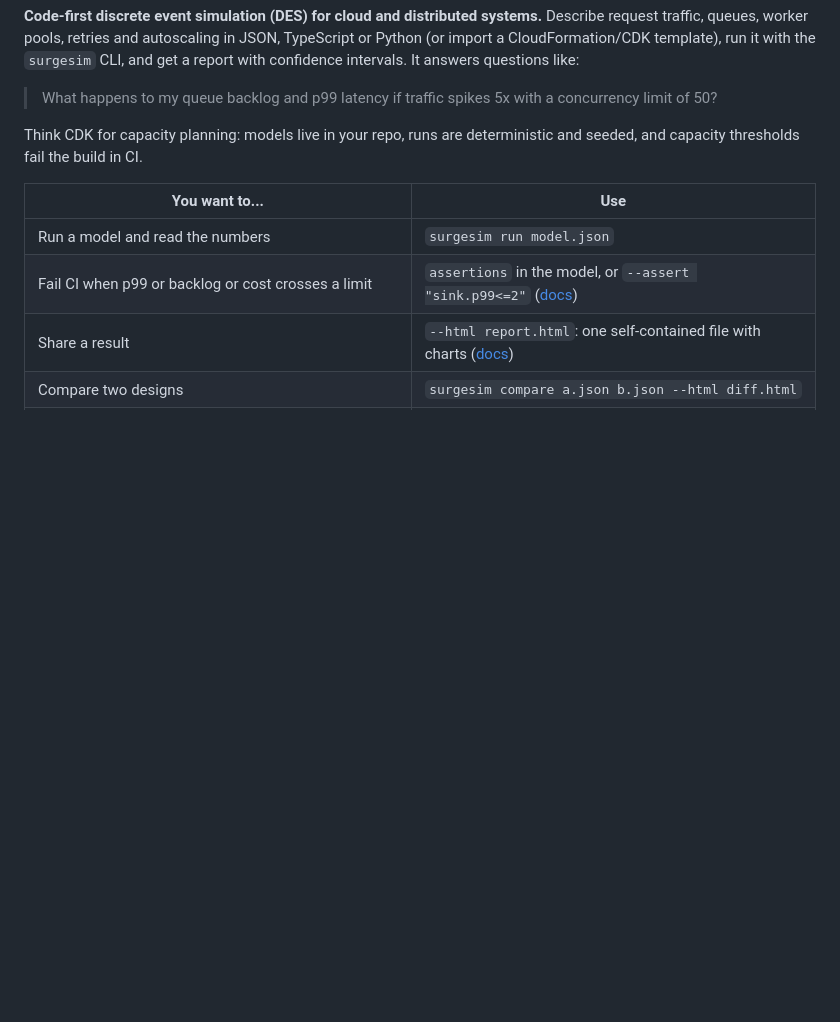
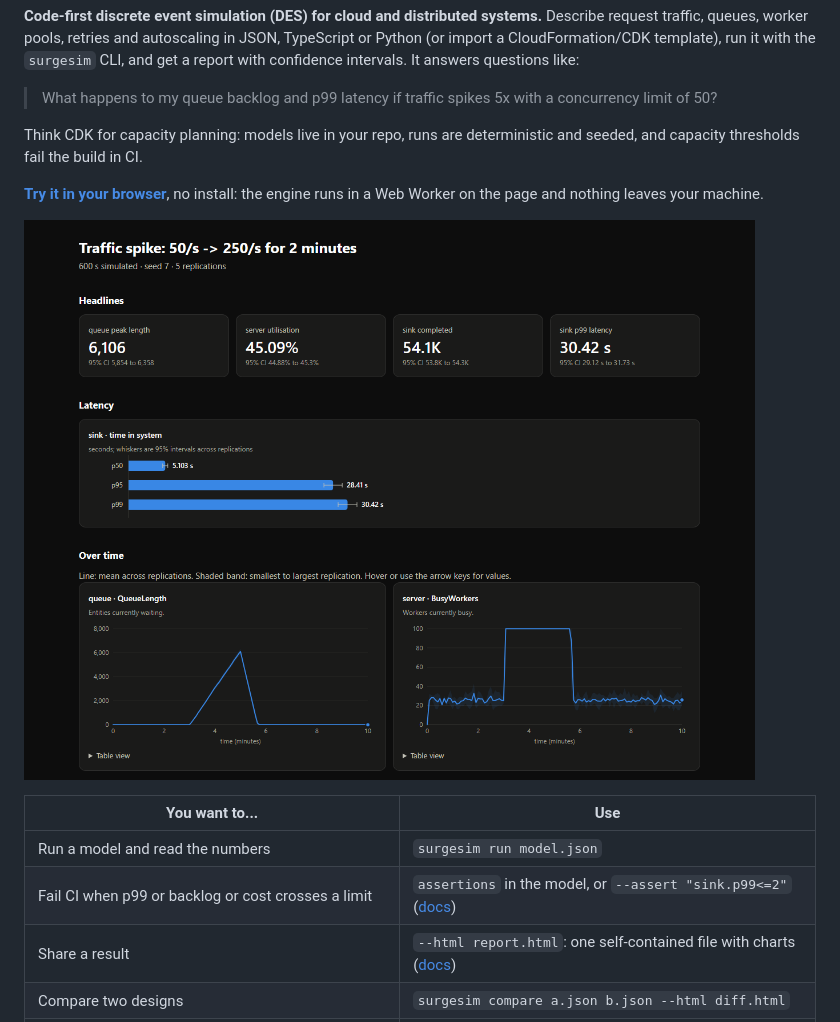
Before and after one commit to NiloyBhattacharjee/surgesim, a Markdown page: README.md, the part around one of its changes. GitHub-like rendering; pictures changed too: docs/images/report.png (added); blank space fills up the shorter version.

```diff
--- a/README.md
+++ b/README.md
@@ -13,6 +13,11 @@ template), run it with the `surgesim` CLI, and get a report with confidence inte
 Think CDK for capacity planning: models live in your repo, runs are deterministic and seeded, and capacity
 thresholds fail the build in CI.
 
+**[Try it in your browser](https://niloybhattacharjee.github.io/surgesim/?run=1&example=Traffic%20spike%3A%2050%2Fs%20to%20250%2Fs)**,
+no install: the engine runs in a Web Worker on the page and nothing leaves your machine.
+
+[![A Surgesim report: traffic spikes from 50/s to 250/s for 2 minutes, the queue backlog peaks near 6,100 and p99 latency reaches 30 s](docs/images/report.png)](examples/traffic-spike.json)
+
 | You want to... | Use |
 |---|---|
 | Run a model and read the numbers | `surgesim run model.json` |
```
Also changed, not shown: other parts of README.md (+1 -1 lines), docs/browser-demo.md (+3 -0 lines), 1 other file.
